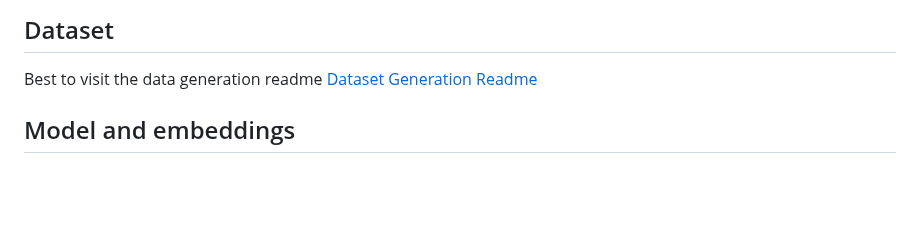
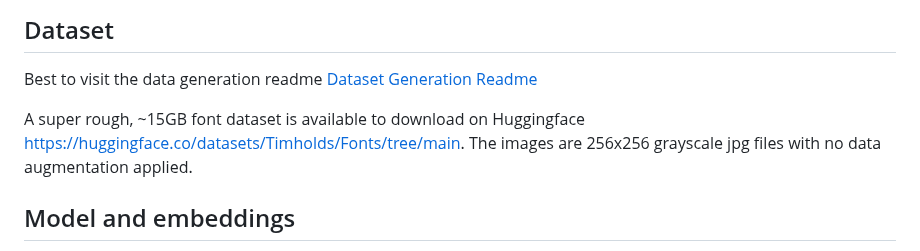
Before and after one commit to timholds/font-familiarity, a Markdown page: README.md, the part around the change. GitHub-like rendering; blank space fills up the shorter version.

Commit message:
add huggingface download link for the fonts

```diff
--- a/README.md
+++ b/README.md
@@ -24,6 +24,9 @@ It creates a tiny dataset, preprocesses the dataset, trains a model for an epoch
 
 ## Dataset
 Best to visit the data generation readme [Dataset Generation Readme](data_generation/README.md)
+
+A super rough, ~15GB font dataset is available to download on Huggingface https://huggingface.co/datasets/Timholds/Fonts/tree/main. The images are 256x256 grayscale jpg files with no data augmentation applied.
+
 
 ## Model and embeddings
 Our goal is to find which fonts are most similar to the unknown input font, so we need to have some idea of what all the *known* fonts look like in feature space and return the closest ones. To find that, we can take the trained model and for each class, average the output embedding over all the training examples to give us a prototype average for each class.
```
